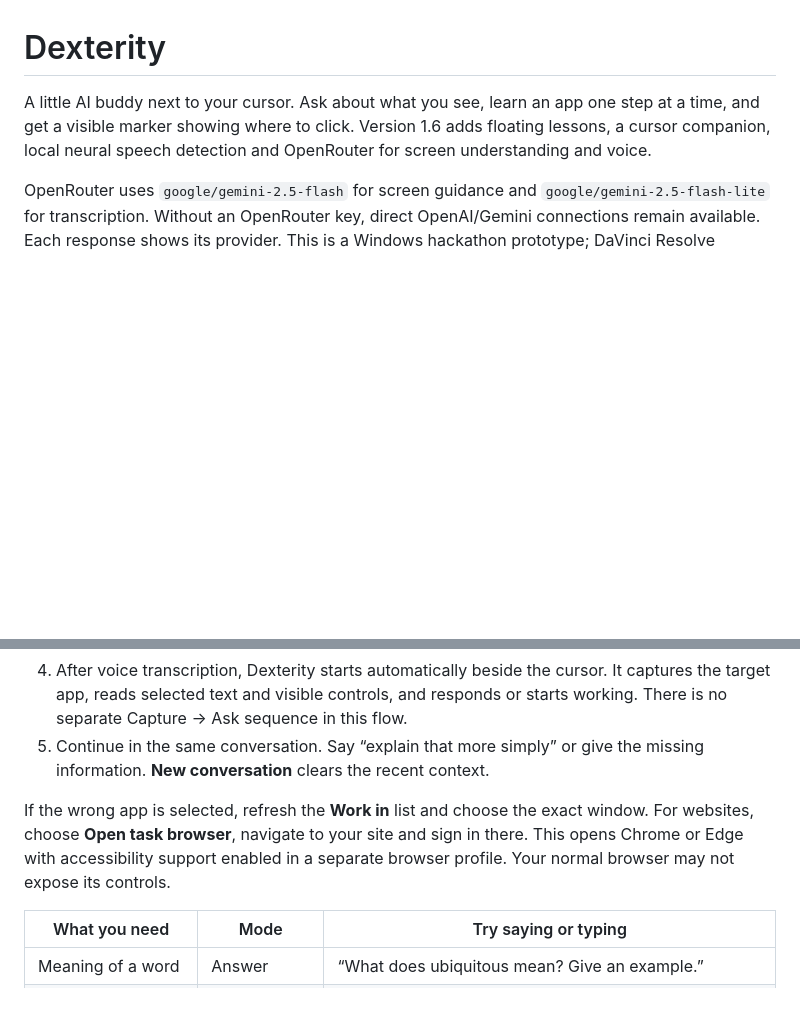
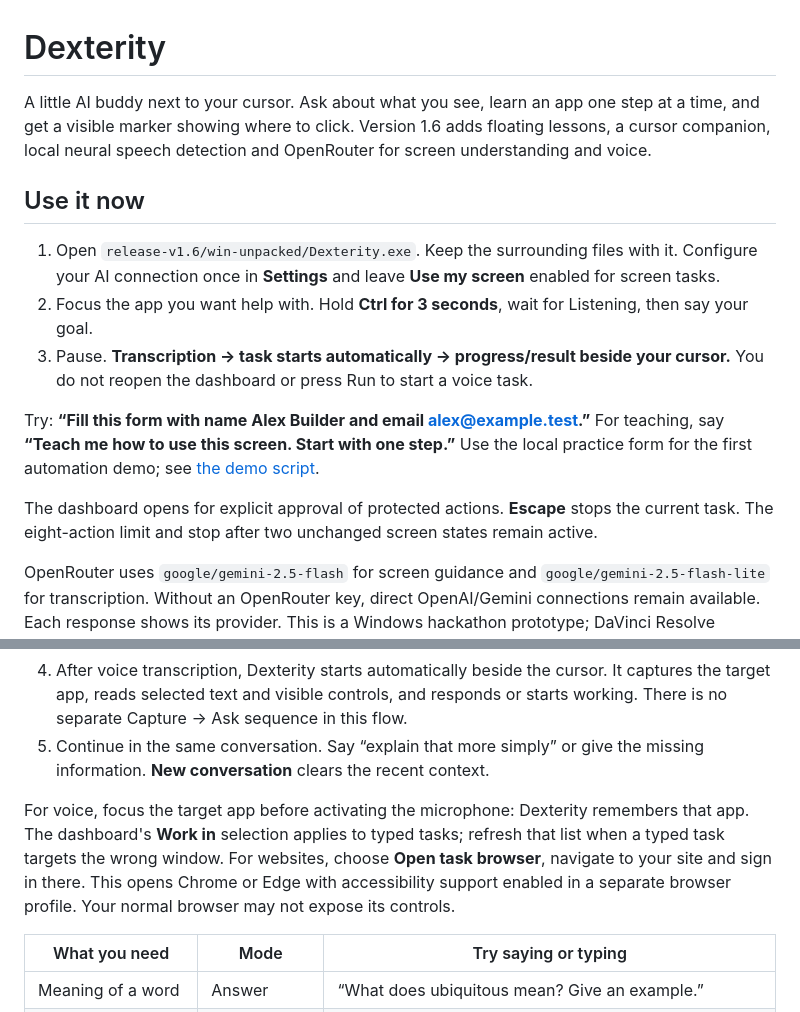
Before and after one commit to ahmedmalik07/dexterity, a Markdown page: README.md, 2 parts joined by grey strips. Drawn GitHub-style; blank space fills up the shorter version.

Commit message:
Lead docs with hands-free voice startup and demo flow

```diff
--- a/README.md
+++ b/README.md
@@ -1,6 +1,16 @@
 # Dexterity
 
 A little AI buddy next to your cursor. Ask about what you see, learn an app one step at a time, and get a visible marker showing where to click. Version 1.6 adds floating lessons, a cursor companion, local neural speech detection and OpenRouter for screen understanding and voice.
+
+## Use it now
+
+1. Open `release-v1.6/win-unpacked/Dexterity.exe`. Keep the surrounding files with it. Configure your AI connection once in **Settings** and leave **Use my screen** enabled for screen tasks.
+2. Focus the app you want help with. Hold **Ctrl for 3 seconds**, wait for Listening, then say your goal.
+3. Pause. **Transcription → task starts automatically → progress/result beside your cursor.** You do not reopen the dashboard or press Run to start a voice task.
+
+Try: **“Fill this form with name Alex Builder and email alex@example.test.”** For teaching, say **“Teach me how to use this screen. Start with one step.”** Use the local practice form for the first automation demo; see [the demo script](DEMO.md).
+
+The dashboard opens for explicit approval of protected actions. **Escape** stops the current task. The eight-action limit and stop after two unchanged screen states remain active.
 
 OpenRouter uses `google/gemini-2.5-flash` for screen guidance and `google/gemini-2.5-flash-lite` for transcription. Without an OpenRouter key, direct OpenAI/Gemini connections remain available. Each response shows its provider. This is a Windows hackathon prototype; DaVinci Resolve guidance uses screenshots and has not been comprehensively validated across Resolve versions.
 
@@ -53,7 +63,7 @@ Teach mode never clicks for you. Markers are visual estimates based on a recent
 4. After voice transcription, Dexterity starts automatically beside the cursor. It captures the target app, reads selected text and visible controls, and responds or starts working. There is no separate Capture → Ask sequence in this flow.
 5. Continue in the same conversation. Say “explain that more simply” or give the missing information. **New conversation** clears the recent context.
 
-If the wrong app is selected, refresh the **Work in** list and choose the exact window. For websites, choose **Open task browser**, navigate to your site and sign in there. This opens Chrome or Edge with accessibility support enabled in a separate browser profile. Your normal browser may not expose its controls.
+For voice, focus the target app before activating the microphone: Dexterity remembers that app. The dashboard's **Work in** selection applies to typed tasks; refresh that list when a typed task targets the wrong window. For websites, choose **Open task browser**, navigate to your site and sign in there. This opens Chrome or Edge with accessibility support enabled in a separate browser profile. Your normal browser may not expose its controls.
 
 | What you need | Mode | Try saying or typing |
 | --- | --- | --- |
```
Also changed, not shown: ARCHITECTURE.md (+9 -0 lines), DEMO.md (+7 -5 lines).
